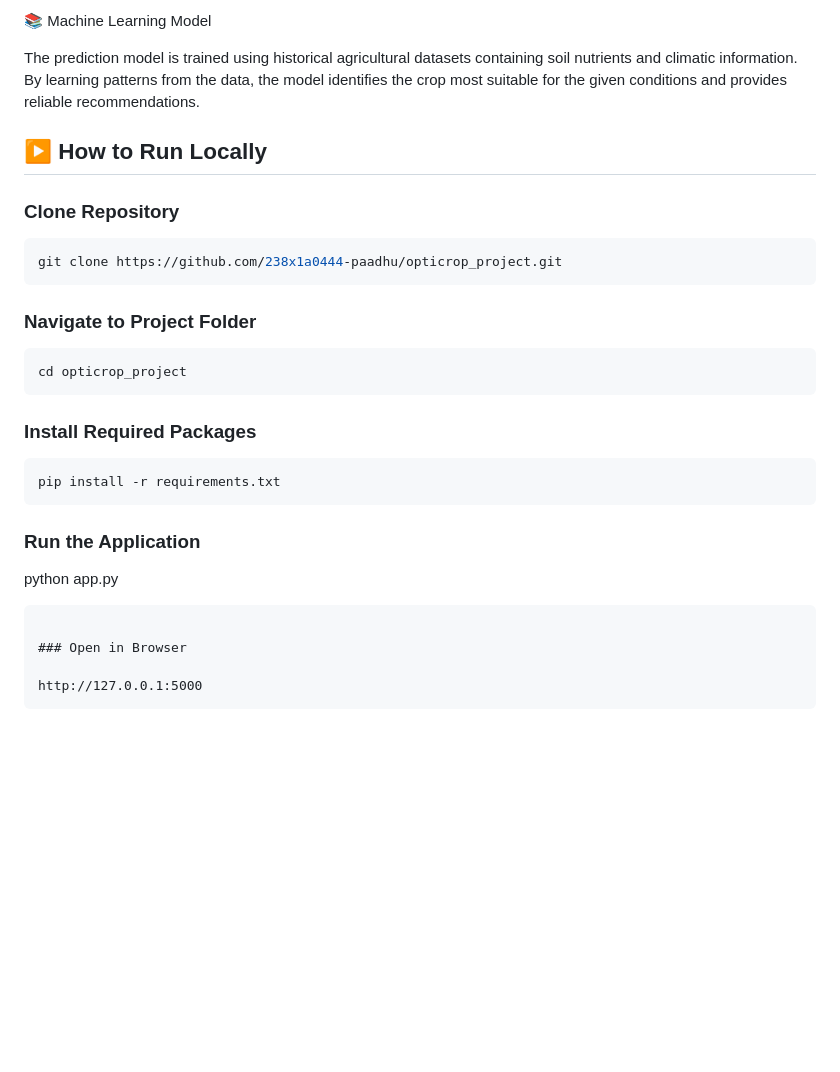
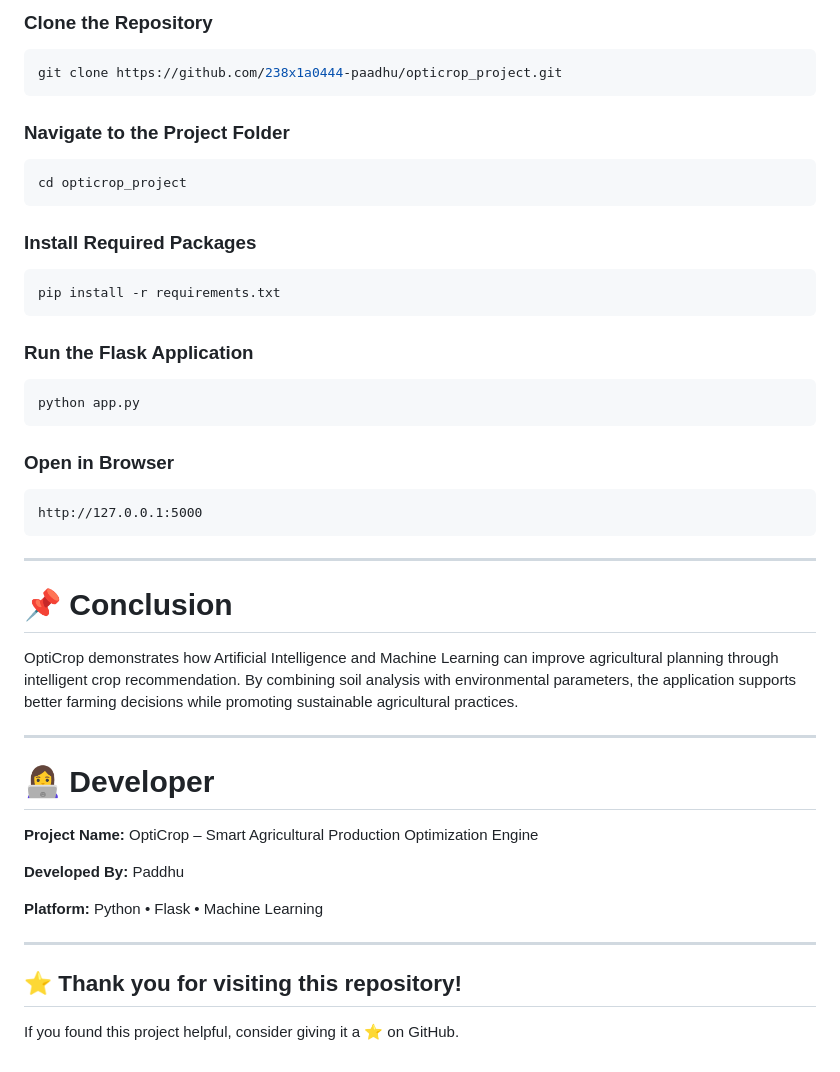
Before and after one commit to 238x1a0444-paadhu/opticrop_project, a Markdown page: README.md, the part around one of its changes. GitHub-like rendering; blank space fills up the shorter version.

````diff
--- a/README.md
+++ b/README.md
@@ -150,18 +165,11 @@ OptiCrop_Project
 
-
-📚 Machine Learning Model
-
-The prediction model is trained using historical agricultural datasets containing soil nutrients and climatic information. By learning patterns from the data, the model identifies the crop most suitable for the given conditions and provides reliable recommendations.
-
-## ▶ How to Run Locally
-
-### Clone Repository
+### Clone the Repository
 
 ```bash
 git clone https://github.com/238x1a0444-paadhu/opticrop_project.git
 ```
 
-### Navigate to Project Folder
+### Navigate to the Project Folder
 
 ```bash
 cd opticrop_project
@@ -173,13 +181,36 @@ cd opticrop_project
 pip install -r requirements.txt
 ```
 
-### Run the Application
+### Run the Flask Application
 
-
+```bash
 python app.py
 ```
 
 ### Open in Browser
 
+```
 http://127.0.0.1:5000
 ```
+
+---
+
+# 📌 Conclusion
+
+OptiCrop demonstrates how Artificial Intelligence and Machine Learning can improve agricultural planning through intelligent crop recommendation. By combining soil analysis with environmental parameters, the application supports better farming decisions while promoting sustainable agricultural practices.
+
+---
+
+# 👩‍💻 Developer
+
+**Project Name:** OptiCrop – Smart Agricultural Production Optimization Engine
+
+**Developed By:** Paddhu
+
+**Platform:** Python • Flask • Machine Learning
+
+---
+
+## ⭐ Thank you for visiting this repository!
+
+If you found this project helpful, consider giving it a ⭐ on GitHub.
````
Also changed, not shown: other parts of README.md (+110 -95 lines).
